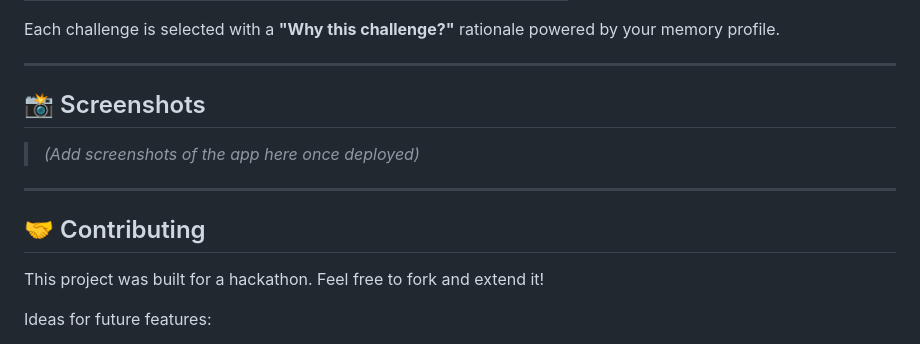
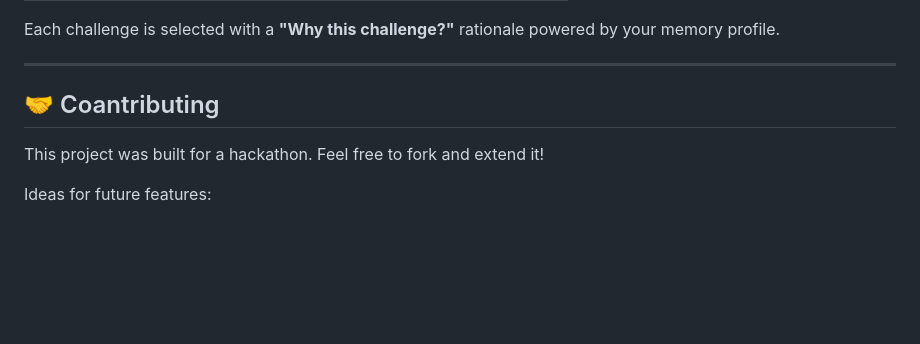
Before and after one commit to MansiSharma11/CodeMentor-AI, a Markdown page: README.md, the part around the change. Rendered like a GitHub page; blank space fills up the shorter version.

```diff
--- a/README.md
+++ b/README.md
@@ -138,13 +138,7 @@ Each challenge is selected with a **"Why this challenge?"** rationale powered by
 
 ---
 
-## 📸 Screenshots
-
-> *(Add screenshots of the app here once deployed)*
-
----
-
-## 🤝 Contributing
+## 🤝 Coantributing
 
 This project was built for a hackathon. Feel free to fork and extend it!
 
```
